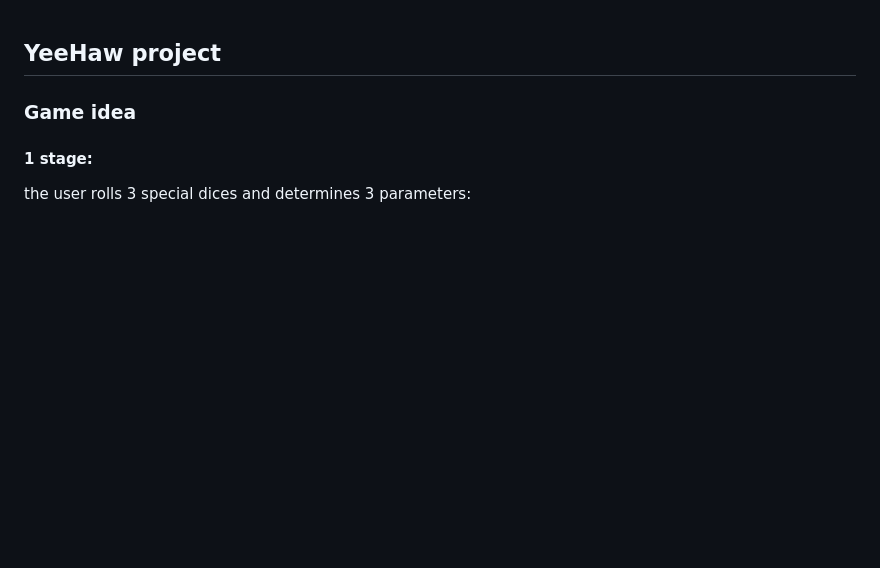
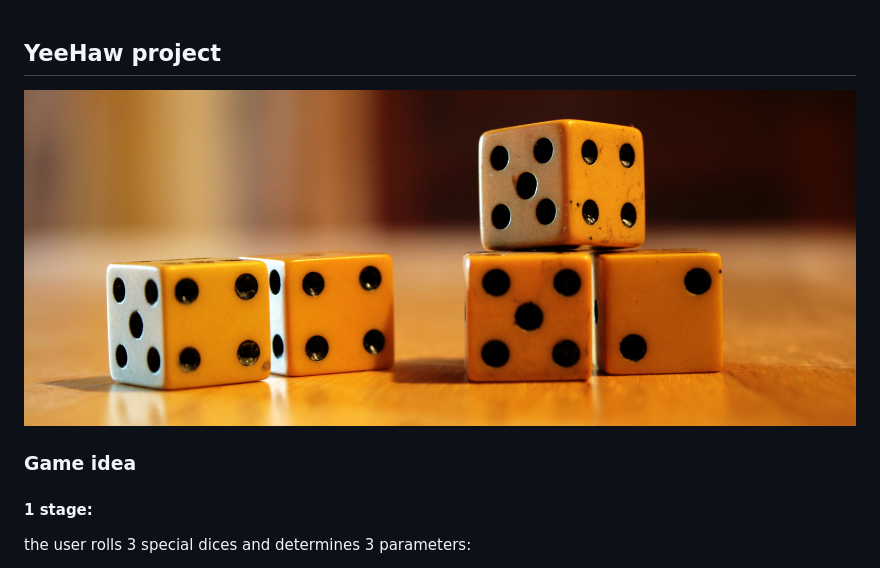
Before and after one commit to denddyprod/mini-card-game, a Markdown page: readme.md, the part around the change. Drawn GitHub-style; pictures changed too: assets/banner.jpg (added); blank space fills up the shorter version.

```diff
--- a/readme.md
+++ b/readme.md
@@ -1,4 +1,5 @@
 ## YeeHaw project
+![YeeHaw dice game](/assets/banner.jpg)
 
 ### Game idea
 #### 1 stage:
```
